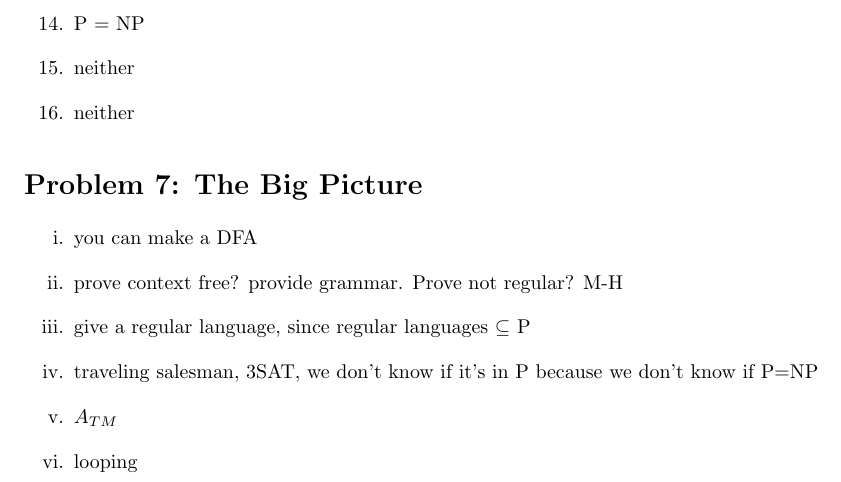
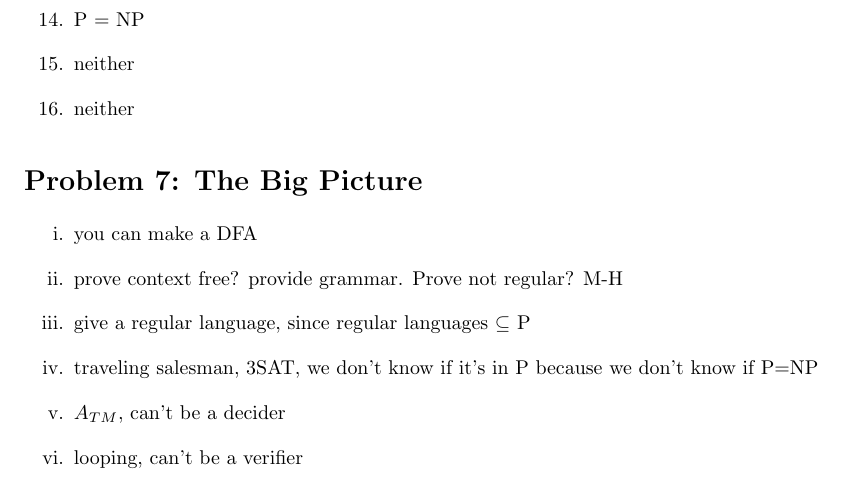
Before and after one commit to richarddavis/cs103, a LaTeX problem sheet (hw8/cheng_davis_keil_hw8.tex): part of page 3 of 3, cut so that both start at the same text. Compiled offline with pdfLaTeX.

Commit message:
notes thru Q7

```diff
--- a/hw8/cheng_davis_keil_hw8.tex
+++ b/hw8/cheng_davis_keil_hw8.tex
@@ -137,8 +137,8 @@ if in RE, if I give you a machine, deep down I know this is in the machine, mach
 \item[ii.] prove context free? provide grammar. Prove not regular? M-H
 \item[iii.] give a regular language, since regular languages $\subseteq$ P
 \item[iv.] traveling salesman, 3SAT, we don't know if it's in P because we don't know if P=NP
-\item[v.]$A_{TM}$
-\item[vi.]looping
+\item[v.]$A_{TM}$, can't be a decider
+\item[vi.]looping, can't be a verifier
 \end{enumerate}
 \end{document}
 %%% Local Variables:
```
